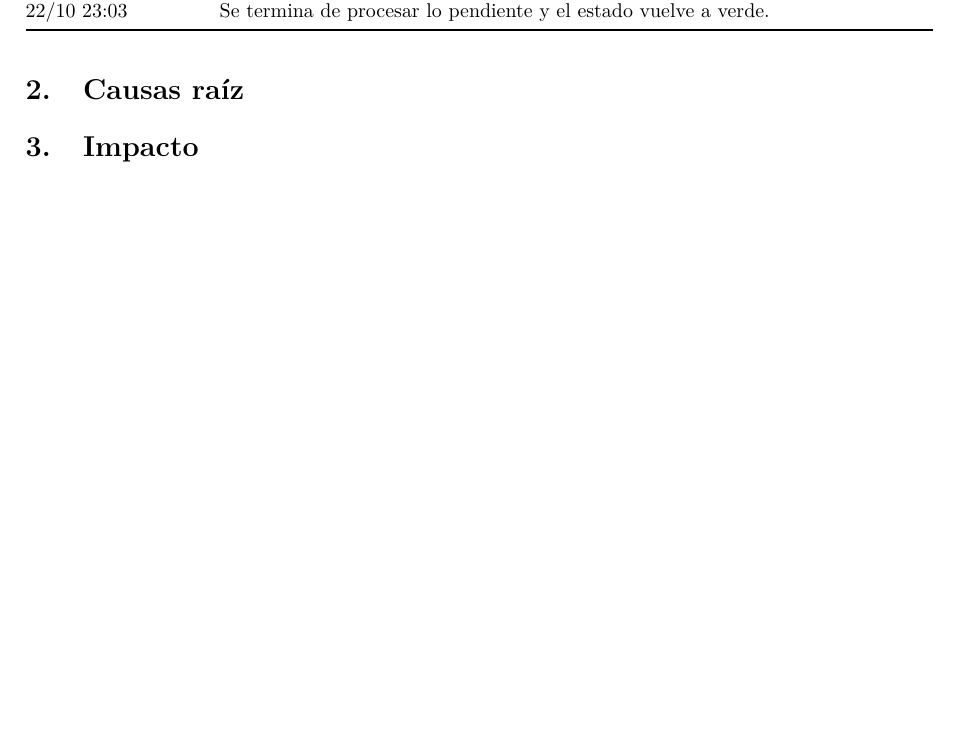
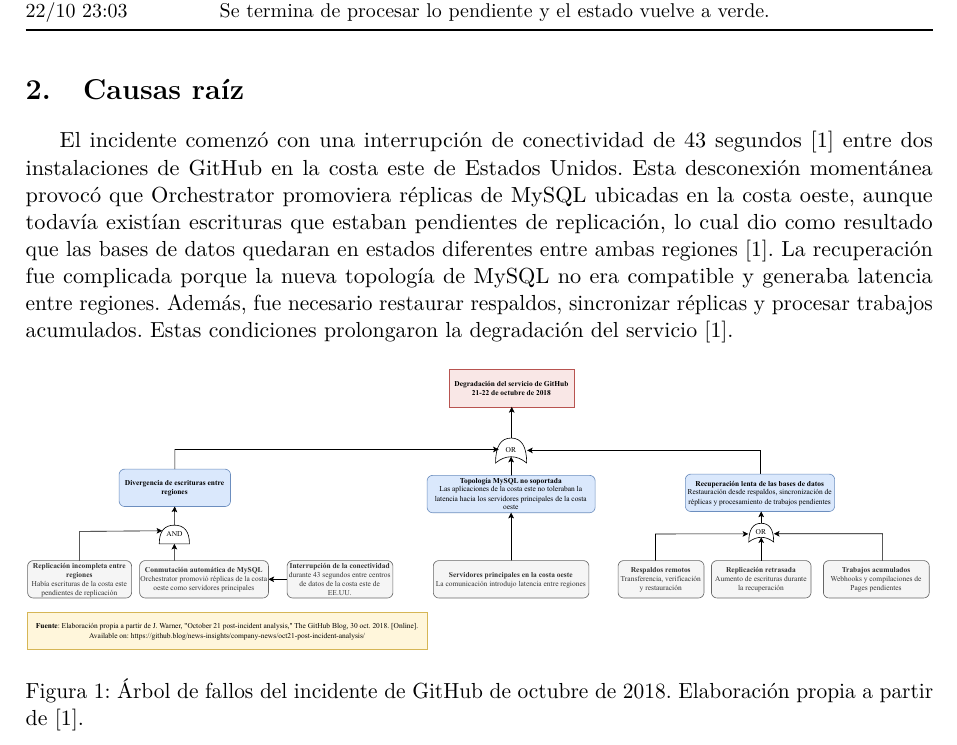
Before and after one commit to reyshadow0/isr701-form-ac-01, a LaTeX document (main.tex, which reads secciones/02-causas.tex): part of page 2 of 3 before the commit and part of page 2 of 4 after it, cut so that both start at the same text, the shorter picture padded with empty space. Compiled offline with pdfLaTeX.

Commit message:
Escribí el analisis de causas raiz del incidente

```diff
--- a/secciones/02-causas.tex
+++ b/secciones/02-causas.tex
@@ -1,2 +1,13 @@
 \section{Causas raíz}
-\label{sec:causas}
+    \label{fig:causas}
+El incidente comenzó con una interrupción de conectividad de 43 segundos \cite{Warner2018}
+entre dos instalaciones de GitHub en la costa este de Estados Unidos. Esta desconexión momentánea provocó
+que Orchestrator promoviera réplicas de MySQL ubicadas en la costa oeste, aunque todavía existían escrituras que estaban
+pendientes de replicación, lo cual dio como resultado que las bases de datos quedaran en estados diferentes entre ambas regiones \cite{Warner2018}.
+La recuperación fue complicada porque la nueva topología de MySQL no era compatible y generaba latencia entre regiones. Además, fue necesario restaurar respaldos, sincronizar réplicas y procesar trabajos acumulados.
+Estas condiciones prolongaron la degradación del servicio \cite{Warner2018}.
+\begin{figure}[H]
+    \centering
+    \includegraphics[width=\textwidth]{causas.pdf}
+    \caption{Árbol de fallos del incidente de GitHub de octubre de 2018. Elaboración propia a partir de \cite{Warner2018}.}
+\end{figure}
```
